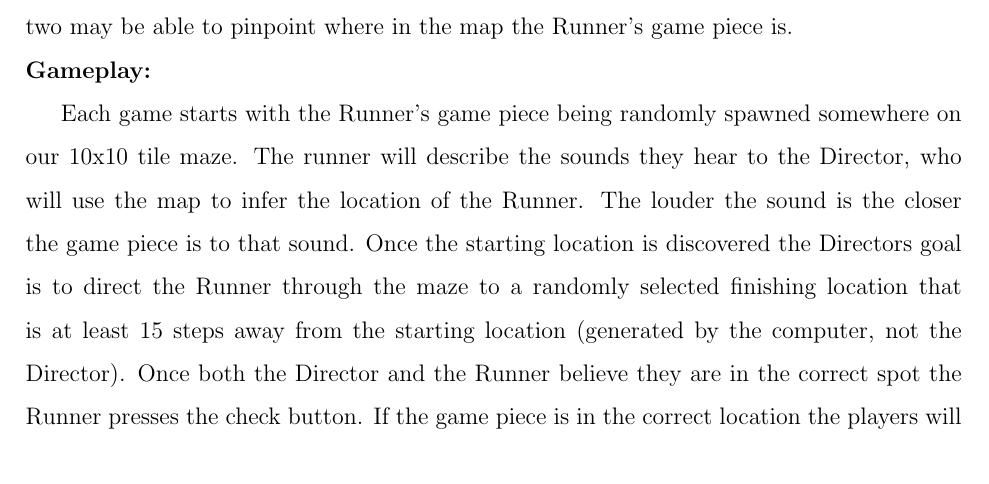
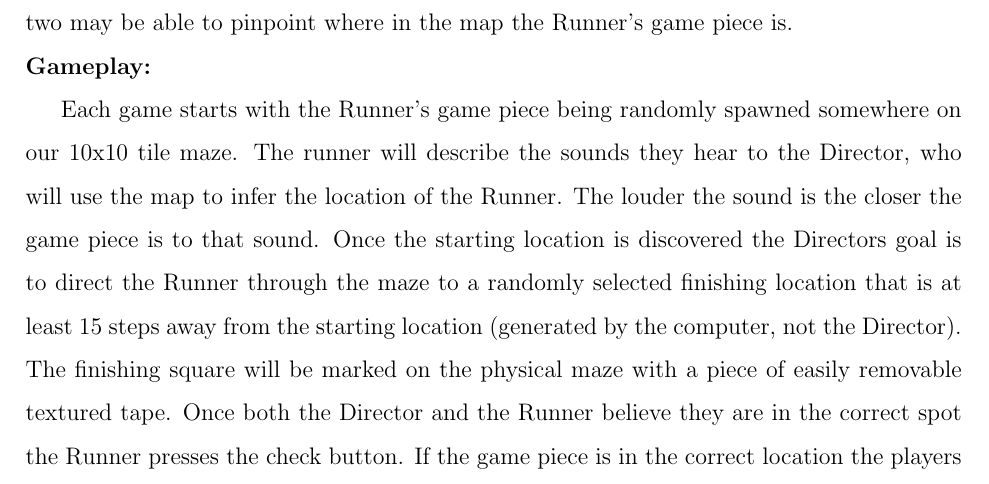
Before and after one commit to kstorell/BlindMaze, a LaTeX document (Proposals/FinalProposal.tex): part of page 1 of 5, cut so that both start at the same text. Compiled offline with pdfLaTeX.

Commit message:
ending location

```diff
--- a/Proposals/FinalProposal.tex
+++ b/Proposals/FinalProposal.tex
@@ -28,7 +28,7 @@
 \indent This project, which has the working title Blind Maze is designed to be a fairly difficult two player cooperative game which requires a high level of participation and communication from both players.  One of the players will be called the Maze Runner (or Runner for short) and will be in charge of moving the virtual game piece through the maze.  The Runner has no knowledge of the layout of the maze, the starting position, or where the finishing spot will be. The Runner has access to four buttons: walk forward, turn 90$^\circ$ counterclockwise, turn 90$^\circ$ clockwise, and a button to check if they are in the correct ending spot.  If the checking button is pressed and the game piece is not in the correct spot the Runner will hear an error sound and lose a life, if all three lives are used the game ends with a failure game over.\\
 \indent The other player will be called the Director. Their job is to direct the Runner through the maze without having any firm knowledge as to where the Runner currently is. The Director has access to a 3D printed board which has a maze overlaid on top of it (more details in the Architecture section).  There will also be non-maze related objects that correspond to sounds that the Runner will be able to hear and use to describe to the Director so that the two may be able to pinpoint where in the map the Runner's game piece is.\\
 \textbf{Gameplay:}\\
-\indent Each game starts with the Runner's game piece being randomly spawned somewhere on our 10x10 tile maze.  The runner will describe the sounds they hear to the Director, who will use the map to infer the location of the Runner.  The louder the sound is the closer the game piece is to that sound.  Once the starting location is discovered the Directors goal is to direct the Runner through the maze to a randomly selected finishing location that is at least 15 steps away from the starting location (generated by the computer, not the Director).  Once both the Director and the Runner believe they are in the correct spot the Runner presses the check button.  If the game piece is in the correct location the players will have successfully completed the game.  If the piece is in the wrong location then the error sound will play, the players will lose a life, they must continue trying to find the correct spot.\\
+\indent Each game starts with the Runner's game piece being randomly spawned somewhere on our 10x10 tile maze.  The runner will describe the sounds they hear to the Director, who will use the map to infer the location of the Runner.  The louder the sound is the closer the game piece is to that sound.  Once the starting location is discovered the Directors goal is to direct the Runner through the maze to a randomly selected finishing location that is at least 15 steps away from the starting location (generated by the computer, not the Director). The finishing square will be marked on the physical maze with a piece of easily removable textured tape. Once both the Director and the Runner believe they are in the correct spot the Runner presses the check button.  If the game piece is in the correct location the players will have successfully completed the game.  If the piece is in the wrong location then the error sound will play, the players will lose a life, they must continue trying to find the correct spot.\\
 
 \textbf{\large Target Users}\\
 \indent The target users for this game will be Maze Day visitors.  While the primary focus of the game is to create a game which we believe will be easier for blind individuals, we do not believe that this is the only use.  Anyone who is able to hear and wishes to build their communication and description skills could benefit from playing this game, as the game forces two individuals to communication constantly in order to achieve a shared goal.  We can also have the added benefit of offering sighted individuals a blind perspective by offering them a blindfold if they are to be the Director; or by simply having them play as the Runner where sight cannot be used at all.\\
```
Also changed, not shown: Proposals/FinalProposal.pdf, 2 other files.
